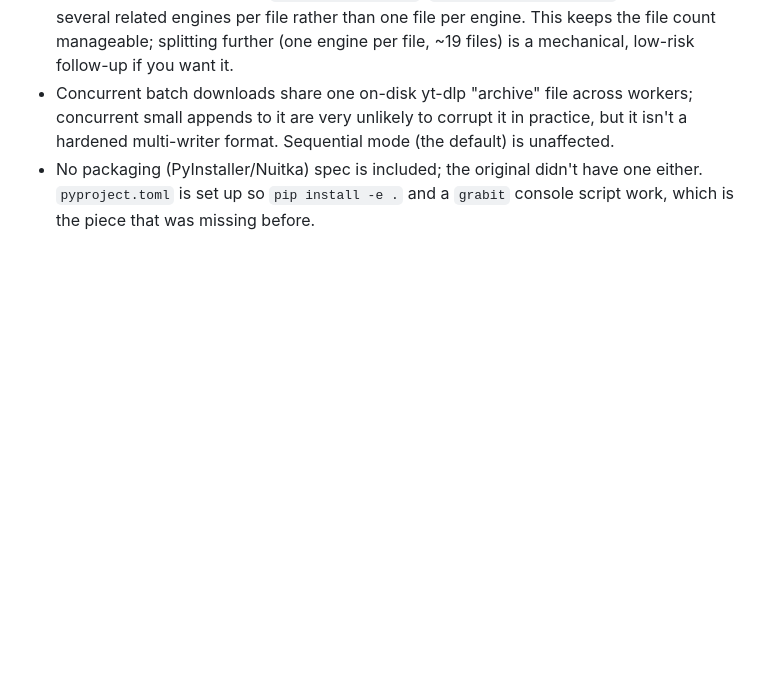
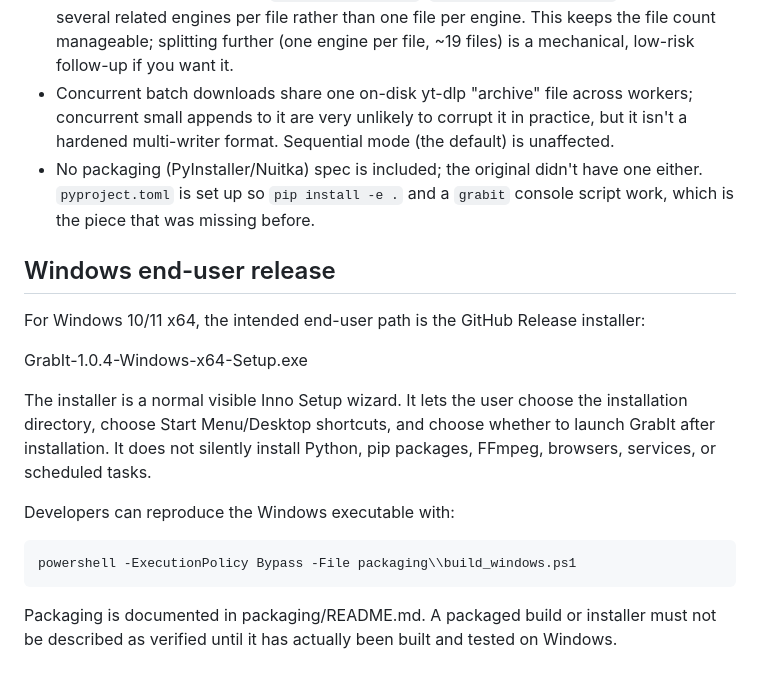
Before and after one commit to Vice13th/Grabit, a Markdown page: README.md, the part around the change. Rendered like a GitHub page; blank space fills up the shorter version.

Commit message:
docs: align Windows release packaging documentation

```diff
--- a/README.md
+++ b/README.md
@@ -157,3 +157,17 @@ live engine or the packaged GUI works on every platform.
 - No packaging (PyInstaller/Nuitka) spec is included; the original didn't
   have one either. `pyproject.toml` is set up so `pip install -e .` and a
   `grabit` console script work, which is the piece that was missing before.
+
+## Windows end-user release
+
+For Windows 10/11 x64, the intended end-user path is the GitHub Release installer:
+
+GrabIt-1.0.4-Windows-x64-Setup.exe
+
+The installer is a normal visible Inno Setup wizard. It lets the user choose the installation directory, choose Start Menu/Desktop shortcuts, and choose whether to launch GrabIt after installation. It does not silently install Python, pip packages, FFmpeg, browsers, services, or scheduled tasks.
+
+Developers can reproduce the Windows executable with:
+
+    powershell -ExecutionPolicy Bypass -File packaging\\build_windows.ps1
+
+Packaging is documented in packaging/README.md. A packaged build or installer must not be described as verified until it has actually been built and tested on Windows.
```
